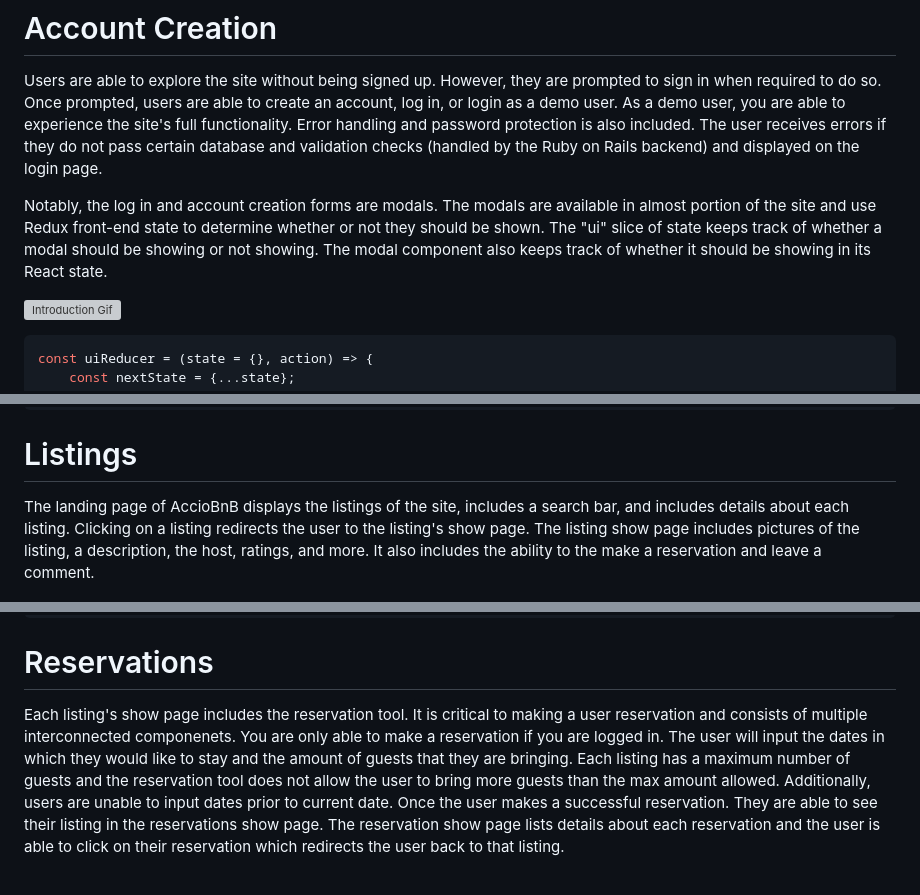
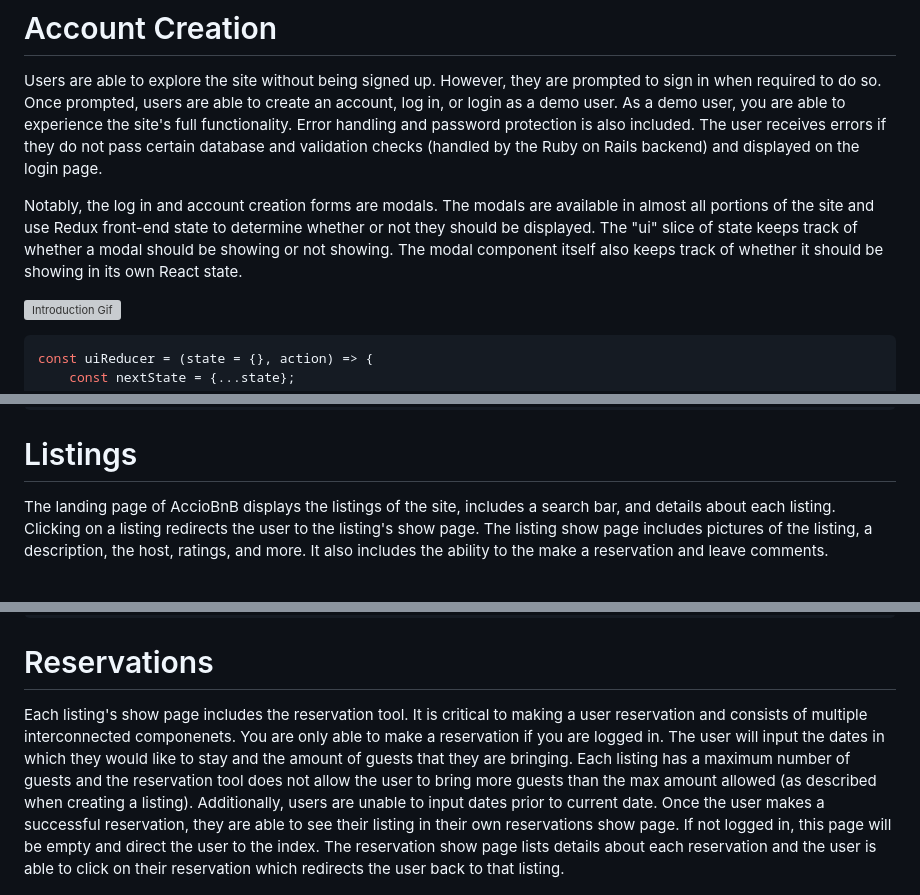
Before and after one commit to Justin-Diner/AccioBnB, a Markdown page: README.md, 3 parts joined by grey strips. Drawn GitHub-style; grey boxes are pictures that could not be loaded.

````diff
--- a/README.md
+++ b/README.md
@@ -13,7 +13,7 @@ AccioBnB is a clone of AirBnB at the time of creation. AirBnB is a home rental s
 # Account Creation
 Users are able to explore the site without being signed up. However, they are prompted to sign in when required to do so. Once prompted, users are able to create an account, log in, or login as a demo user. As a demo user, you are able to experience the site's full functionality. Error handling and password protection is also included. The user receives errors if they do not pass certain database and validation checks (handled by the Ruby on Rails backend) and displayed on the login page.
 
-Notably, the log in and account creation forms are modals. The modals are available in almost portion of the site and use Redux front-end state to determine whether or not they should be shown. The "ui" slice of state keeps track of whether a modal should be showing or not showing. The modal component also keeps track of whether it should be showing in its React state.
+Notably, the log in and account creation forms are modals. The modals are available in almost all portions of the site and use Redux front-end state to determine whether or not they should be displayed. The "ui" slice of state keeps track of whether a modal should be showing or not showing. The modal component itself also keeps track of whether it should be showing in its own React state.
 
 ![Introduction Gif](./acciointro.gif)
 
@@ -41,7 +41,7 @@ const uiReducer = (state = {}, action) => {
 ```
 
 # Listings
-The landing page of AccioBnB displays the listings of the site, includes a search bar, and includes details about each listing. Clicking on a listing redirects the user to the listing's show page. The listing show page includes pictures of the listing, a description, the host, ratings, and more.  It also includes the ability to the make a reservation and leave a comment.
+The landing page of AccioBnB displays the listings of the site, includes a search bar, and details about each listing. Clicking on a listing redirects the user to the listing's show page. The listing show page includes pictures of the listing, a description, the host, ratings, and more. It also includes the ability to the make a reservation and leave comments.
 
 ![Listing Show](listingshow.jpg)
 
@@ -61,7 +61,7 @@ const ListingShow = () => {
 ```
 
 # Reservations
-Each listing's show page includes the reservation tool. It is critical to making a user reservation and consists of multiple interconnected componenets. You are only able to make a reservation if you are logged in. The user will input the dates in which they would like to stay and the amount of guests that they are bringing. Each listing has a maximum number of guests and the reservation tool does not allow the user to bring more guests than the max amount allowed.  Additionally, users are unable to input dates prior to current date.  Once the user makes a successful reservation. They are able to see their listing in the reservations show page. The reservation show page lists details about each reservation and the user is able to click on their reservation which redirects the user back to that listing.
+Each listing's show page includes the reservation tool. It is critical to making a user reservation and consists of multiple interconnected componenets. You are only able to make a reservation if you are logged in. The user will input the dates in which they would like to stay and the amount of guests that they are bringing. Each listing has a maximum number of guests and the reservation tool does not allow the user to bring more guests than the max amount allowed (as described when creating a listing).  Additionally, users are unable to input dates prior to current date.  Once the user makes a successful reservation, they are able to see their listing in their own reservations show page. If not logged in, this page will be empty and direct the user to the index. The reservation show page lists details about each reservation and the user is able to click on their reservation which redirects the user back to that listing.
 
 ![Reservation Tool](reservationtool.jpg)
 
````
